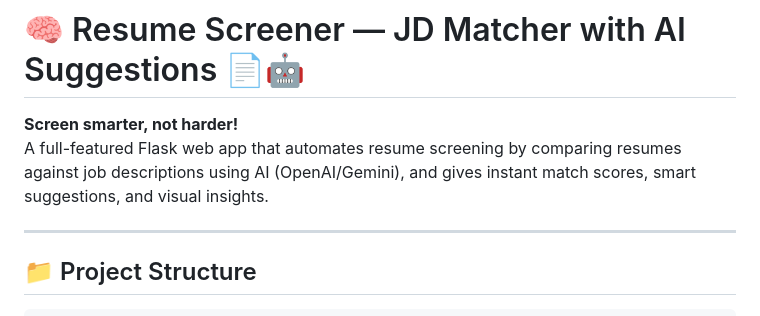
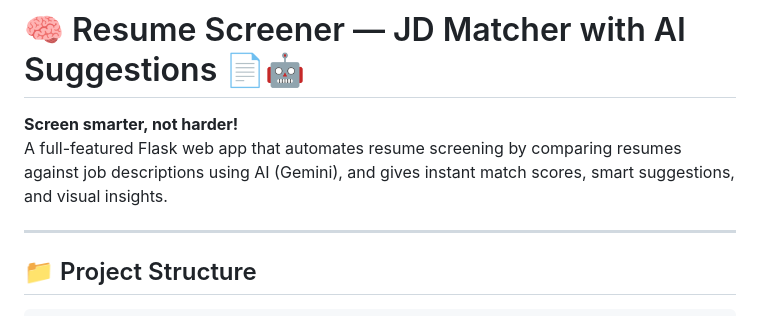
Before and after one commit to me-As-Raki/Resume-screener, a Markdown page: README.md, the part around the change. Rendered like a GitHub page.

```diff
--- a/README.md
+++ b/README.md
@@ -1,7 +1,7 @@
 # 🧠 Resume Screener — JD Matcher with AI Suggestions 📄🤖
 
 **Screen smarter, not harder!**
-A full-featured Flask web app that automates resume screening by comparing resumes against job descriptions using AI (OpenAI/Gemini), and gives instant match scores, smart suggestions, and visual insights.
+A full-featured Flask web app that automates resume screening by comparing resumes against job descriptions using AI (Gemini), and gives instant match scores, smart suggestions, and visual insights.
 
 ---
 
```
